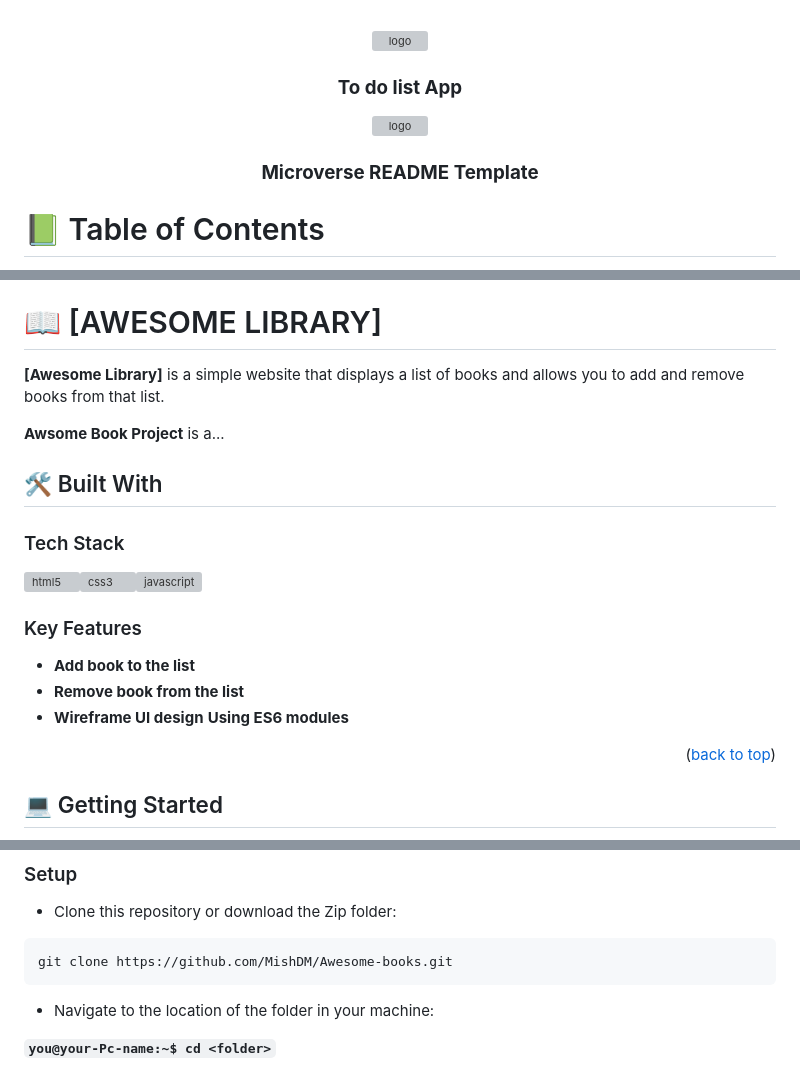
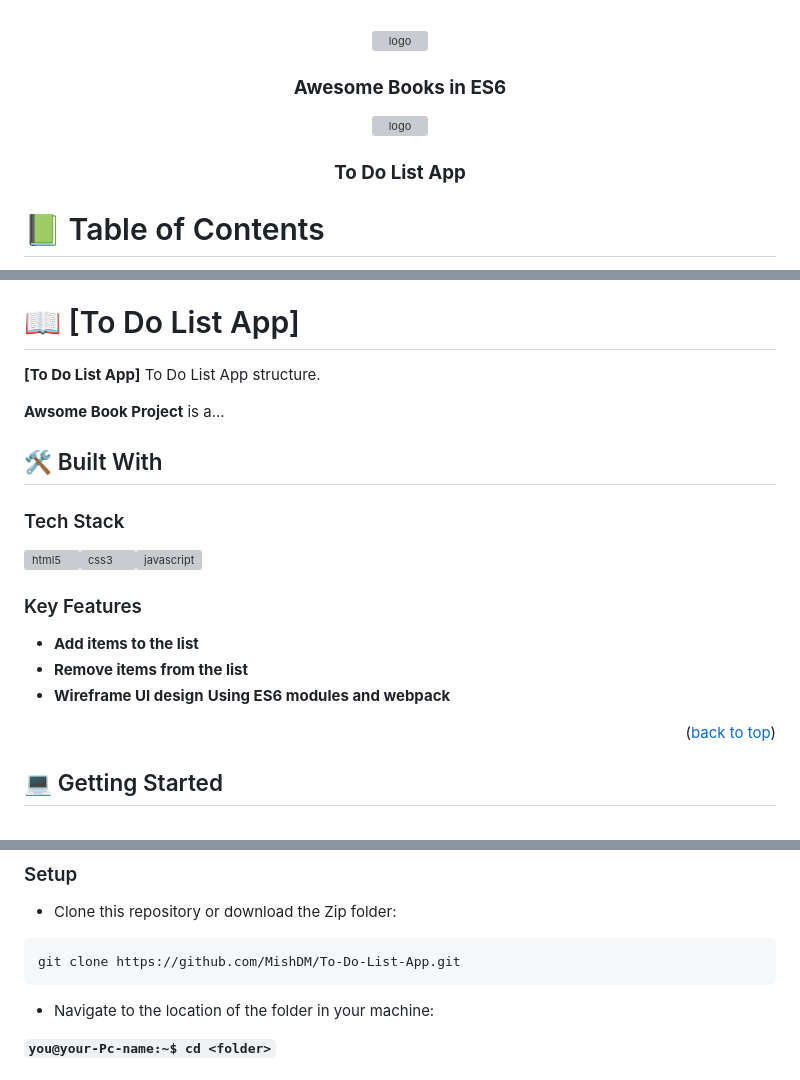
Before and after one commit to misikirdelelew/To-Do-List-App, a Markdown page: README.md, 3 parts joined by grey strips. Drawn GitHub-style; grey boxes are pictures that could not be loaded.

````diff
--- a/README.md
+++ b/README.md
@@ -4,7 +4,7 @@
   <img src="" alt="logo" width="140"  height="auto" style="border-radius:30px;" />
   <br/>
 
-  <h3><b>To do list App</b></h3>
+  <h3><b>Awesome Books in ES6</b></h3>
 
 </div>
 
@@ -14,7 +14,7 @@
   <img src="murple_logo.png" alt="logo" width="140"  height="auto" />
   <br/>
 
-  <h3><b>Microverse README Template</b></h3>
+  <h3><b>To Do List App</b></h3>
 
 </div>
 
@@ -43,11 +43,11 @@
 
 <!-- PROJECT DESCRIPTION -->
 
-# 📖 [AWESOME LIBRARY] <a name="about-project"></a>
+# 📖 [To Do List App] <a name="about-project"></a>
 
 
 
-**[Awesome Library]** is a simple website that displays a list of books and allows you to add and remove books from that list.
+**[To Do List App]** To Do List App structure.
 
 **Awsome Book Project** is a...
 
@@ -62,10 +62,10 @@
 ### Key Features <a name="key-features"></a>
 
 <!-- > Describe between 1-3 key features of the application.-->
-- **Add book to the list**
-- **Remove book from the list**
+- **Add items to the list**
+- **Remove items from the list**
 - **Wireframe UI design**
- **Using ES6 modules**
+ **Using ES6 modules and webpack**
 
 <p align="right">(<a href="#readme-top">back to top</a>)</p>
 
@@ -94,7 +94,7 @@ Example command:
 - Clone this repository or download the Zip folder:
 
 ```
-git clone https://github.com/MishDM/Awesome-books.git
+git clone https://github.com/MishDM/To-Do-List-App.git
 ```
 
 - Navigate to the location of the folder in your machine:
````
